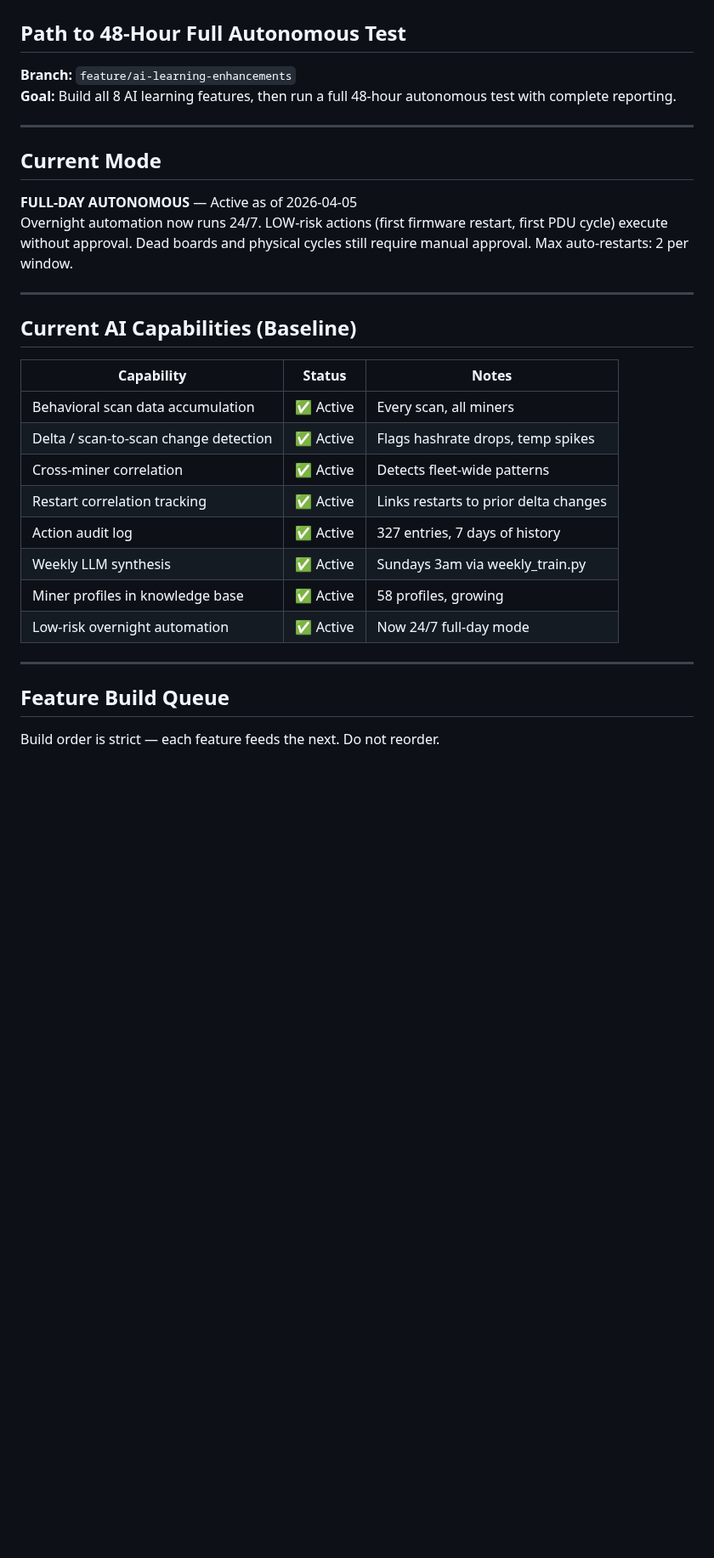
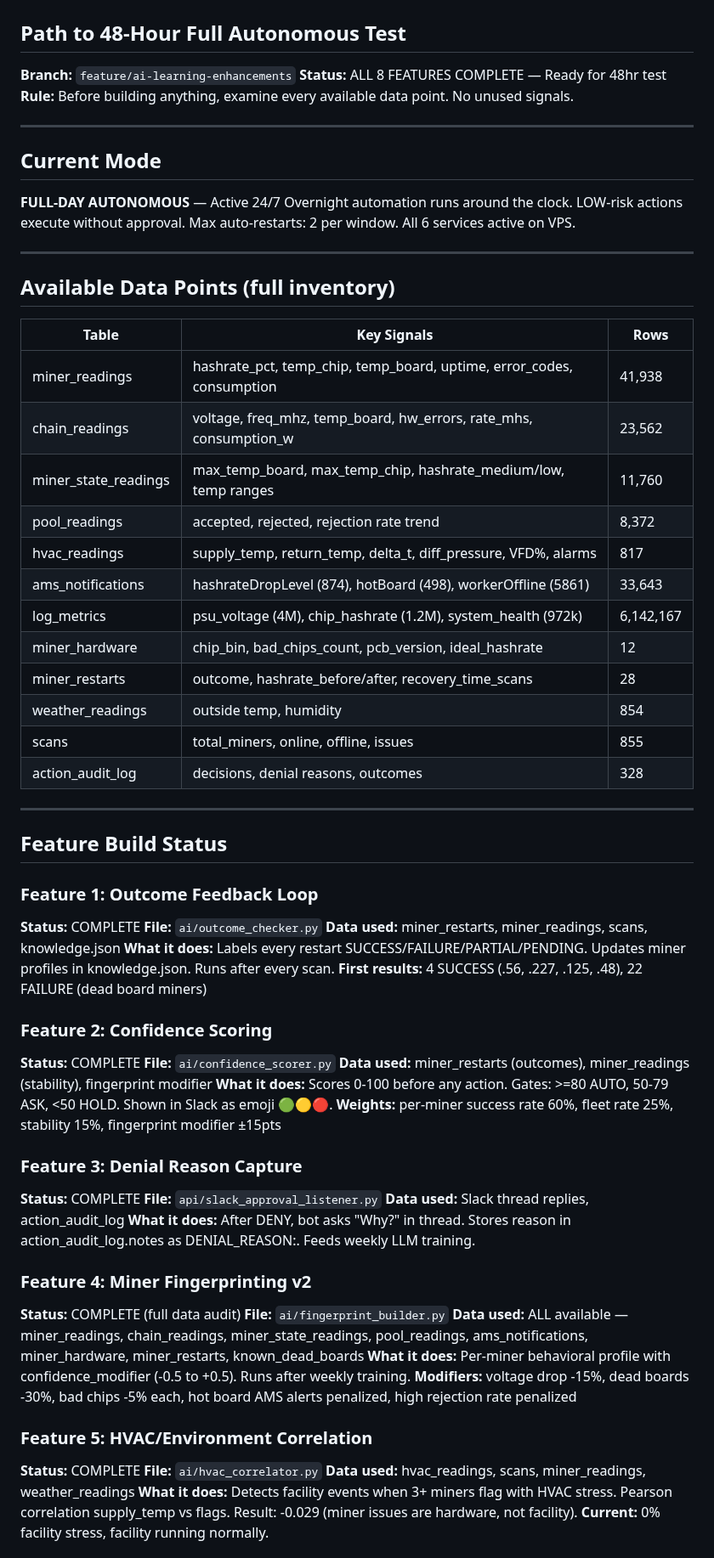
Before and after one commit to robertfiesler-spec/Mining-Guardian, a Markdown page: AI_ROADMAP.md, the part around one of its changes. Shown at 85% size. Rendered like a GitHub page; blank space fills up the shorter version.

```diff
--- a/AI_ROADMAP.md
+++ b/AI_ROADMAP.md
@@ -2,31 +2,70 @@
 ## Path to 48-Hour Full Autonomous Test
 
 **Branch:** `feature/ai-learning-enhancements`
-**Goal:** Build all 8 AI learning features, then run a full 48-hour autonomous test with complete reporting.
+**Status:** ALL 8 FEATURES COMPLETE — Ready for 48hr test
+**Rule:** Before building anything, examine every available data point. No unused signals.
 
 ---
 
 ## Current Mode
-**FULL-DAY AUTONOMOUS** — Active as of 2026-04-05
-Overnight automation now runs 24/7. LOW-risk actions (first firmware restart, first PDU cycle) execute without approval. Dead boards and physical cycles still require manual approval. Max auto-restarts: 2 per window.
+**FULL-DAY AUTONOMOUS** — Active 24/7
+Overnight automation runs around the clock. LOW-risk actions execute without approval.
+Max auto-restarts: 2 per window. All 6 services active on VPS.
 
 ---
 
-## Current AI Capabilities (Baseline)
+## Available Data Points (full inventory)
 
-| Capability | Status | Notes |
+| Table | Key Signals | Rows |
 |---|---|---|
-| Behavioral scan data accumulation | ✅ Active | Every scan, all miners |
-| Delta / scan-to-scan change detection | ✅ Active | Flags hashrate drops, temp spikes |
-| Cross-miner correlation | ✅ Active | Detects fleet-wide patterns |
-| Restart correlation tracking | ✅ Active | Links restarts to prior delta changes |
-| Action audit log | ✅ Active | 327 entries, 7 days of history |
-| Weekly LLM synthesis | ✅ Active | Sundays 3am via weekly_train.py |
-| Miner profiles in knowledge base | ✅ Active | 58 profiles, growing |
-| Low-risk overnight automation | ✅ Active | Now 24/7 full-day mode |
+| miner_readings | hashrate_pct, temp_chip, temp_board, uptime, error_codes, consumption | 41,938 |
+| chain_readings | voltage, freq_mhz, temp_board, hw_errors, rate_mhs, consumption_w | 23,562 |
+| miner_state_readings | max_temp_board, max_temp_chip, hashrate_medium/low, temp ranges | 11,760 |
+| pool_readings | accepted, rejected, rejection rate trend | 8,372 |
+| hvac_readings | supply_temp, return_temp, delta_t, diff_pressure, VFD%, alarms | 817 |
+| ams_notifications | hashrateDropLevel (874), hotBoard (498), workerOffline (5861) | 33,643 |
+| log_metrics | psu_voltage (4M), chip_hashrate (1.2M), system_health (972k) | 6,142,167 |
+| miner_hardware | chip_bin, bad_chips_count, pcb_version, ideal_hashrate | 12 |
+| miner_restarts | outcome, hashrate_before/after, recovery_time_scans | 28 |
+| weather_readings | outside temp, humidity | 854 |
+| scans | total_miners, online, offline, issues | 855 |
+| action_audit_log | decisions, denial reasons, outcomes | 328 |
 
 ---
 
-## Feature Build Queue
+## Feature Build Status
 
-Build order is strict — each feature feeds the next. Do not reorder.
+### Feature 1: Outcome Feedback Loop
+**Status:** COMPLETE
+**File:** `ai/outcome_checker.py`
+**Data used:** miner_restarts, miner_readings, scans, knowledge.json
+**What it does:** Labels every restart SUCCESS/FAILURE/PARTIAL/PENDING. Updates miner profiles in knowledge.json. Runs after every scan.
+**First results:** 4 SUCCESS (.56, .227, .125, .48), 22 FAILURE (dead board miners)
+
+### Feature 2: Confidence Scoring
+**Status:** COMPLETE
+**File:** `ai/confidence_scorer.py`
+**Data used:** miner_restarts (outcomes), miner_readings (stability), fingerprint modifier
+**What it does:** Scores 0-100 before any action. Gates: >=80 AUTO, 50-79 ASK, <50 HOLD. Shown in Slack as emoji 🟢🟡🔴.
+**Weights:** per-miner success rate 60%, fleet rate 25%, stability 15%, fingerprint modifier ±15pts
+
+### Feature 3: Denial Reason Capture
+**Status:** COMPLETE
+**File:** `api/slack_approval_listener.py`
+**Data used:** Slack thread replies, action_audit_log
+**What it does:** After DENY, bot asks "Why?" in thread. Stores reason in action_audit_log.notes as DENIAL_REASON:. Feeds weekly LLM training.
+
+### Feature 4: Miner Fingerprinting v2
+**Status:** COMPLETE (full data audit)
+**File:** `ai/fingerprint_builder.py`
+**Data used:** ALL available — miner_readings, chain_readings, miner_state_readings, pool_readings, ams_notifications, miner_hardware, miner_restarts, known_dead_boards
+**What it does:** Per-miner behavioral profile with confidence_modifier (-0.5 to +0.5). Runs after weekly training.
+**Modifiers:** voltage drop -15%, dead boards -30%, bad chips -5% each, hot board AMS alerts penalized, high rejection rate penalized
+
+### Feature 5: HVAC/Environment Correlation
+**Status:** COMPLETE
+**File:** `ai/hvac_correlator.py`
+**Data used:** hvac_readings, scans, miner_readings, weather_readings
+**What it does:** Detects facility events when 3+ miners flag with HVAC stress. Pearson correlation supply_temp vs flags. Result: -0.029 (miner issues are hardware, not facility).
+**Current:** 0% facility stress, facility running normally.
+
```
Also changed, not shown: other parts of AI_ROADMAP.md (+54 -219 lines).
